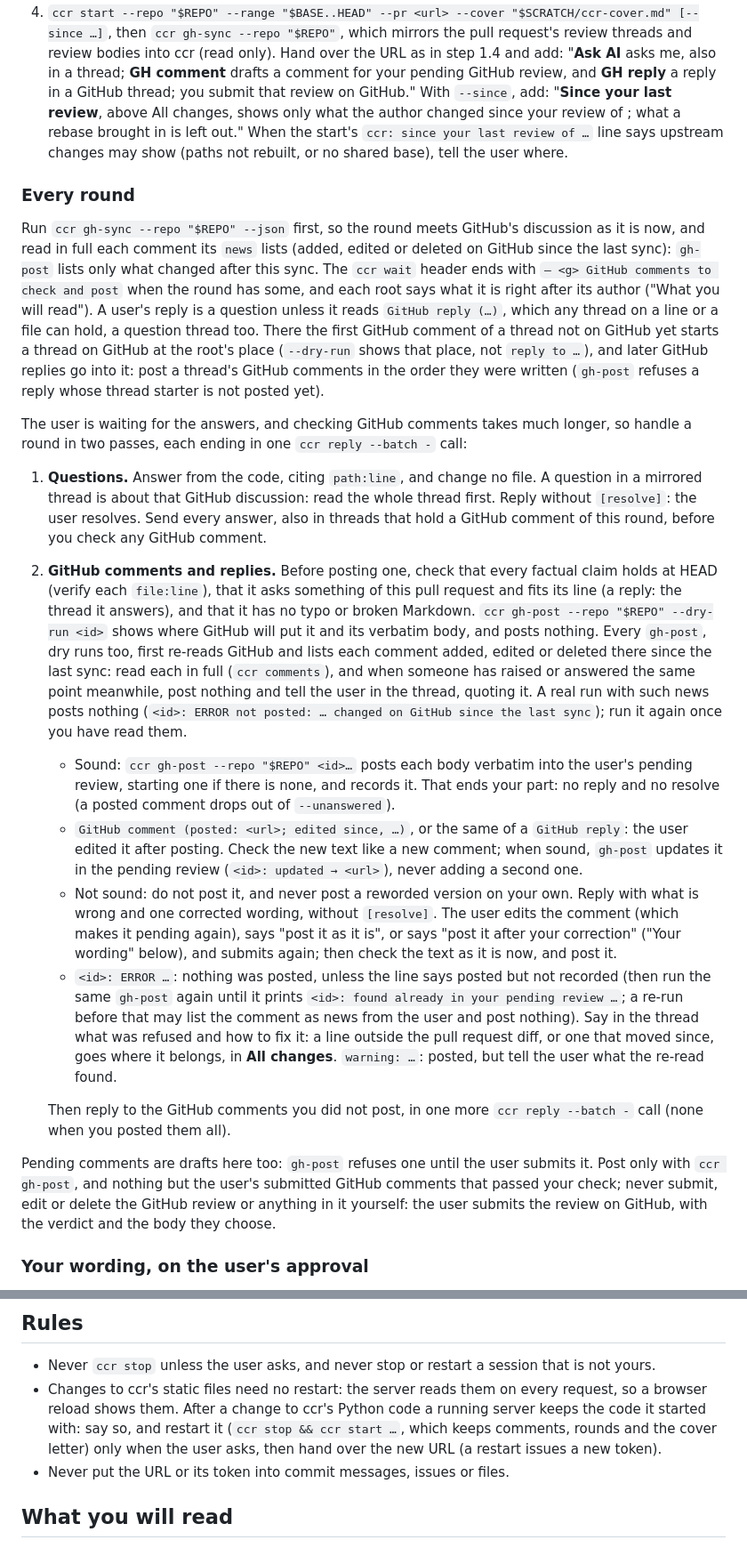
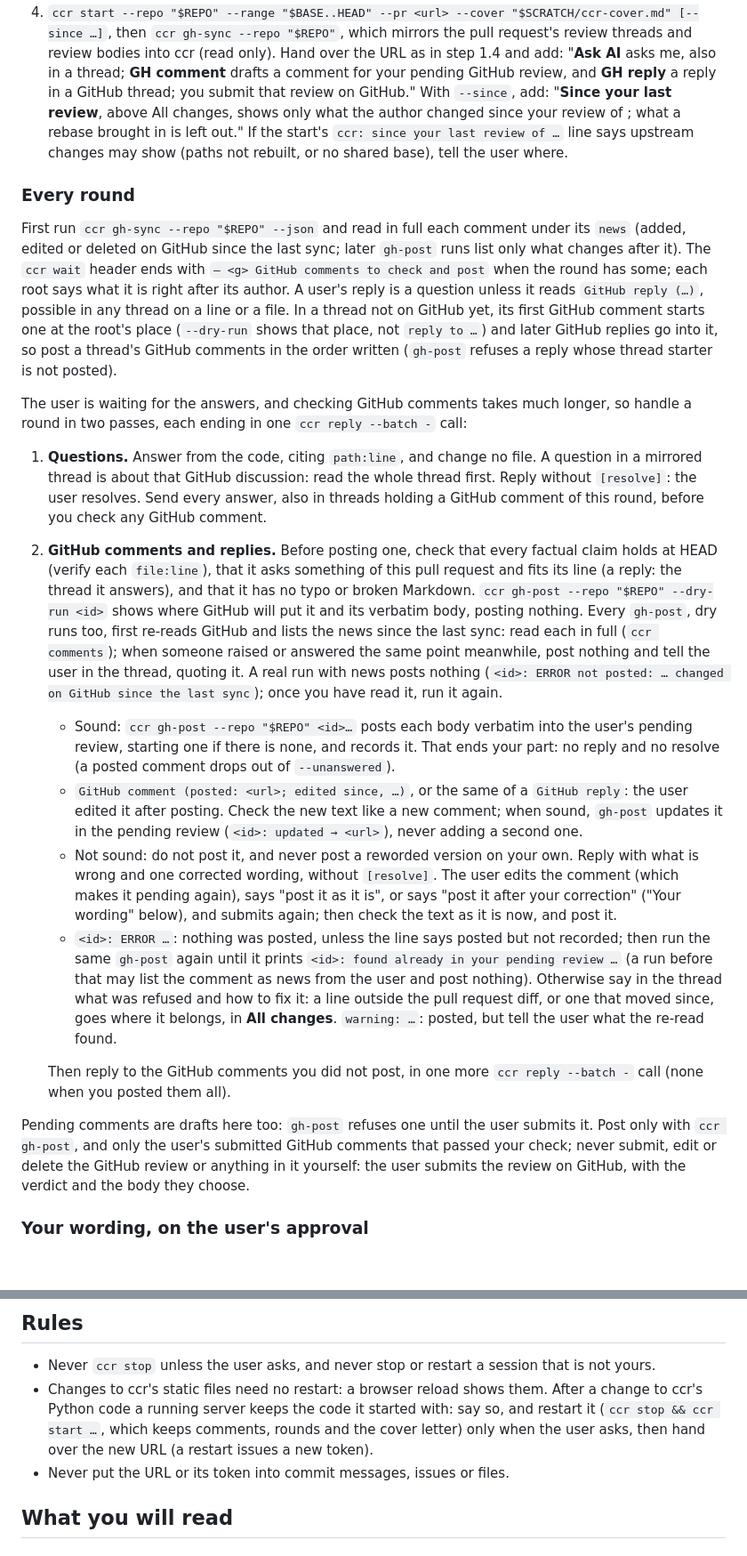
Before and after one commit to ScyllaPiotr/commit-chain-reviewer, a Markdown page: skills/review-commit-series/SKILL.md, 2 parts joined by grey strips. Shown at 89% size. Rendered like a GitHub page; blank space fills up the shorter version.

```diff
--- a/skills/review-commit-series/SKILL.md
+++ b/skills/review-commit-series/SKILL.md
@@ -195,56 +190,54 @@ verbatim into the user's pending GitHub review. A text you wrote goes there only
    only). Hand over the URL as in step 1.4 and add: "**Ask AI** asks me, also in a thread; **GH comment** drafts a
    comment for your pending GitHub review, and **GH reply** a reply in a GitHub thread; you submit that review on
    GitHub." With `--since`, add: "**Since your last review**, above All changes, shows only what the author changed
-   since your review of <date>; what a rebase brought in is left out." When the start's `ccr: since your last review
+   since your review of <date>; what a rebase brought in is left out." If the start's `ccr: since your last review
    of …` line says upstream changes may show (paths not rebuilt, or no shared base), tell the user where.
 
 ### Every round
 
-Run `ccr gh-sync --repo "$REPO" --json` first, so the round meets GitHub's discussion as it is now, and read in full
-each comment its `news` lists (added, edited or deleted on GitHub since the last sync): `gh-post` lists only what
-changed after this sync. The `ccr wait` header ends with `— <g> GitHub comments to check and post` when the round has
-some, and each root says what it is right after its author ("What you will read"). A user's reply is a question
-unless it reads `GitHub reply (…)`, which any thread on a line or a file can hold, a question thread too. There the
-first GitHub comment of a thread not on GitHub yet starts a thread on GitHub at the root's place (`--dry-run` shows
-that place, not `reply to …`), and later GitHub replies go into it: post a thread's GitHub comments in the order they
-were written (`gh-post` refuses a reply whose thread starter is not posted yet).
+First run `ccr gh-sync --repo "$REPO" --json` and read in full each comment under its `news` (added, edited or
+deleted on GitHub since the last sync; later `gh-post` runs list only what changes after it). The `ccr wait` header
+ends with `— <g> GitHub comments to check and post` when the round has some; each root says what it is right after
+its author. A user's reply is a question unless it reads `GitHub reply (…)`, possible in any thread on a line or a
+file. In a thread not on GitHub yet, its first GitHub comment starts one at the root's place (`--dry-run` shows that
+place, not `reply to …`) and later GitHub replies go into it, so post a thread's GitHub comments in the order written
+(`gh-post` refuses a reply whose thread starter is not posted).
 
 The user is waiting for the answers, and checking GitHub comments takes much longer, so handle a round in two passes,
 each ending in one `ccr reply --batch -` call:
 
 1. **Questions.** Answer from the code, citing `path:line`, and change no file. A question in a mirrored thread is
-   about that GitHub discussion: read the whole thread first. Reply without `[resolve]`: the user resolves. Send every answer, also in
-   threads that hold a GitHub comment of this round, before you check any GitHub comment.
+   about that GitHub discussion: read the whole thread first. Reply without `[resolve]`: the user resolves. Send every
+   answer, also in threads holding a GitHub comment of this round, before you check any GitHub comment.
 2. **GitHub comments and replies.** Before posting one, check that every factual claim holds at HEAD (verify each
    `file:line`), that it asks something of this pull request and fits its line (a reply: the thread it answers), and
    that it has no typo or broken Markdown. `ccr gh-post --repo "$REPO" --dry-run <id>` shows where GitHub will put it
-   and its verbatim body, and posts nothing. Every `gh-post`, dry runs too, first re-reads GitHub and lists each
-   comment added, edited or deleted there since the last sync: read each in full (`ccr comments`), and when someone
-   has raised or answered the same point meanwhile, post nothing and tell the user in the thread, quoting it. A real
-   run with such news posts nothing (`<id>: ERROR not posted: … changed on GitHub since the last sync`); run it again
-   once you have read them.
+   and its verbatim body, posting nothing. Every `gh-post`, dry runs too, first re-reads GitHub and lists the news
+   since the last sync: read each in full (`ccr comments`); when someone raised or answered the same point meanwhile,
+   post nothing and tell the user in the thread, quoting it. A real run with news posts nothing (`<id>: ERROR not
+   posted: … changed on GitHub since the last sync`); once you have read it, run it again.
    - Sound: `ccr gh-post --repo "$REPO" <id>…` posts each body verbatim into the user's pending review, starting one if
      there is none, and records it. That ends your part: no reply and no resolve (a posted comment drops out of
      `--unanswered`).
-   - `GitHub comment (posted: <url>; edited since, …)`, or the same of a `GitHub reply`: the user edited it after posting. Check the new text like a
-     new comment; when sound, `gh-post` updates it in the pending review (`<id>: updated → <url>`), never adding a
-     second one.
+   - `GitHub comment (posted: <url>; edited since, …)`, or the same of a `GitHub reply`: the user edited it after
+     posting. Check the new text like a new comment; when sound, `gh-post` updates it in the pending review
+     (`<id>: updated → <url>`), never adding a second one.
    - Not sound: do not post it, and never post a reworded version on your own. Reply with what is wrong and one
      corrected wording, without `[resolve]`. The user edits the comment (which makes it pending again), says "post it
-     as it is", or says "post it after your correction" ("Your wording" below), and submits again; then check the text
-     as it is now, and post it.
-   - `<id>: ERROR …`: nothing was posted, unless the line says posted but not recorded (then run the same `gh-post`
-     again until it prints `<id>: found already in your pending review …`; a re-run before that may list the comment
-     as news from the user and post nothing). Say in the thread what was refused and how to fix it: a line outside
-     the pull request diff, or one that moved since, goes where it belongs, in **All changes**. `warning: …`: posted,
-     but tell the user what the re-read found.
+     as it is", or says "post it after your correction" ("Your wording" below), and submits again; then check the
+     text as it is now, and post it.
+   - `<id>: ERROR …`: nothing was posted, unless the line says posted but not recorded; then run the same `gh-post`
+     again until it prints `<id>: found already in your pending review …` (a run before that may list the comment as
+     news from the user and post nothing). Otherwise say in the thread what was refused and how to fix it: a line
+     outside the pull request diff, or one that moved since, goes where it belongs, in **All changes**. `warning: …`:
+     posted, but tell the user what the re-read found.
 
    Then reply to the GitHub comments you did not post, in one more `ccr reply --batch -` call (none when you posted
    them all).
 
 Pending comments are drafts here too: `gh-post` refuses one until the user submits it. Post only with `ccr gh-post`,
-and nothing but the user's submitted GitHub comments that passed your check; never submit, edit or delete the GitHub
-review or anything in it yourself: the user submits the review on GitHub, with the verdict and the body they choose.
+and only the user's submitted GitHub comments that passed your check; never submit, edit or delete the GitHub review
+or anything in it yourself: the user submits the review on GitHub, with the verdict and the body they choose.
 
 ### Your wording, on the user's approval
 
@@ -267,10 +260,10 @@ When the user is done, ask whether to stop the server (step 6) and offer to remo
 ## Rules
 
 - Never `ccr stop` unless the user asks, and never stop or restart a session that is not yours.
-- Changes to ccr's static files need no restart: the server reads them on every request, so a browser reload shows
-  them. After a change to ccr's Python code a running server keeps the code it started with: say so, and restart it
-  (`ccr stop && ccr start …`, which keeps comments, rounds and the cover letter) only when the user asks, then hand
-  over the new URL (a restart issues a new token).
+- Changes to ccr's static files need no restart: a browser reload shows them. After a change to ccr's Python code a
+  running server keeps the code it started with: say so, and restart it (`ccr stop && ccr start …`, which keeps
+  comments, rounds and the cover letter) only when the user asks, then hand over the new URL (a restart issues a new
+  token).
 - Never put the URL or its token into commit messages, issues or files.
 
 ## What you will read
```
Also changed, not shown: other parts of skills/review-commit-series/SKILL.md (+63 -72 lines).
